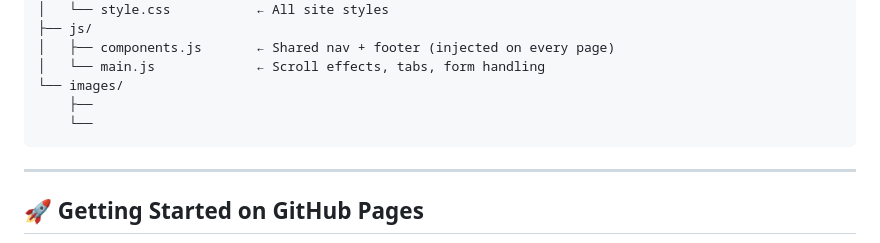
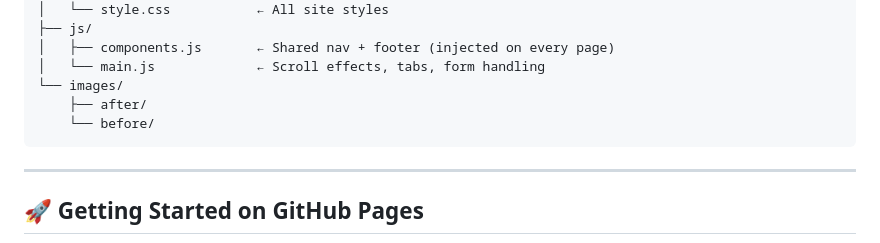
Before and after one commit to TJK791/tjs-website, a Markdown page: README.md, the part around the change. GitHub-like rendering.

Commit message:
Add after and before directories to images section

````diff
--- a/README.md
+++ b/README.md
@@ -23,8 +23,8 @@ tjs-website/
 │   ├── components.js       ← Shared nav + footer (injected on every page)
 │   └── main.js             ← Scroll effects, tabs, form handling
 └── images/
-    ├──
-    └──
+    ├── after/
+    └── before/
 ```
 
 ---
````
